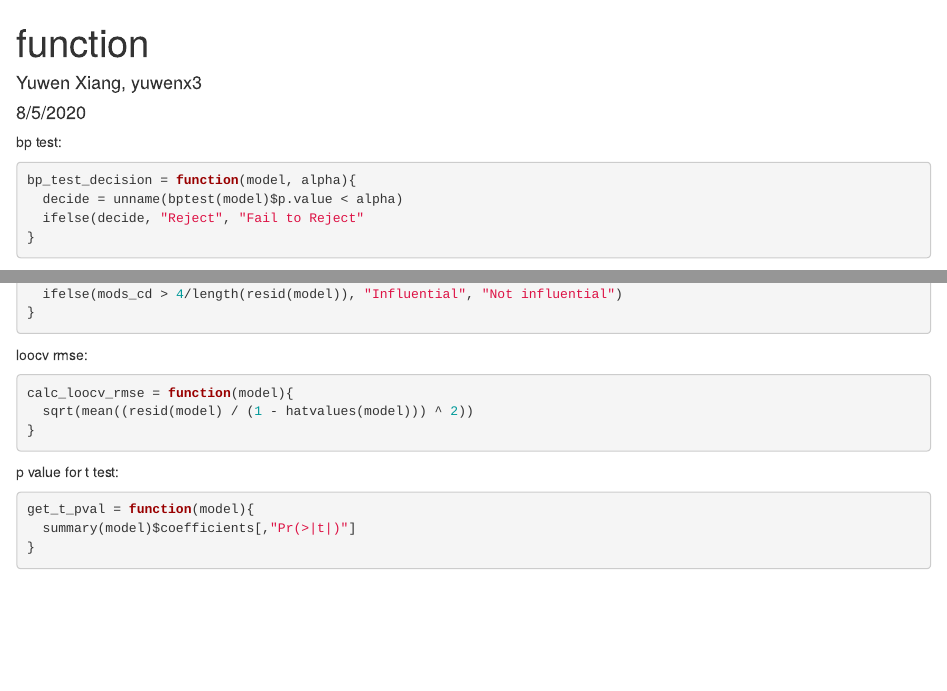
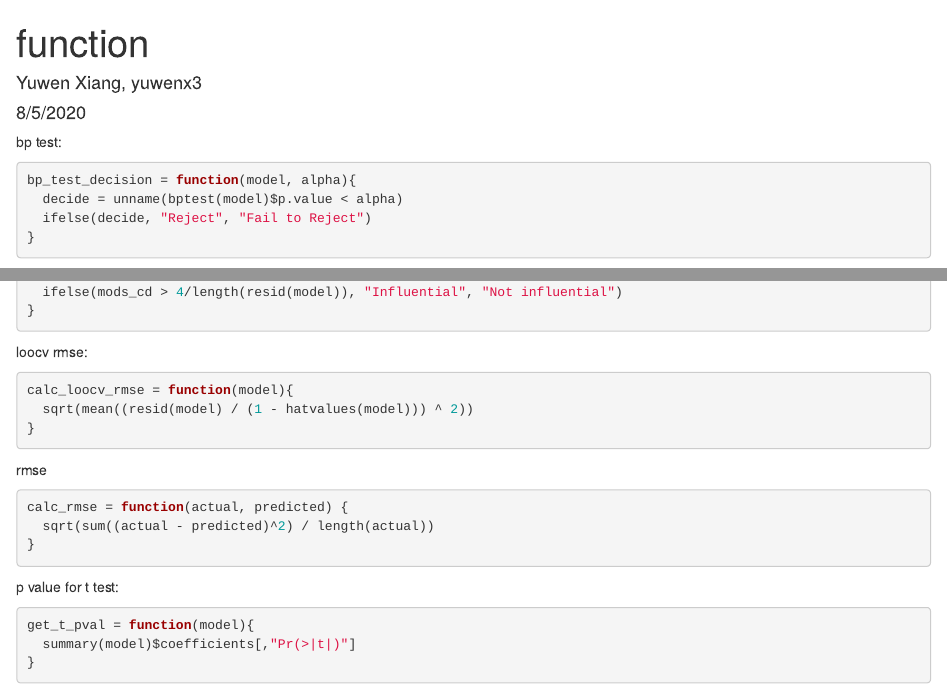
Before and after one commit to hu-kun/STAT420-final-project, an R Markdown document (function.Rmd): the page in a window 1100 px wide, from its top, and a second part further down, joined at a grey line. Rendered offline with R 4.5, knitr and Pandoc, with nearby package versions.

Commit message:
function_new

````diff
--- a/function.Rmd
+++ b/function.Rmd
@@ -37,6 +37,14 @@ loocv rmse:
 ```{r, warning=FALSE}
 calc_loocv_rmse = function(model){
   sqrt(mean((resid(model) / (1 - hatvalues(model))) ^ 2))
+}
+```
+
+rmse
+
+```{r}
+calc_rmse = function(actual, predicted) {
+  sqrt(sum((actual - predicted)^2) / length(actual))
 }
 ```
 
````
Also changed, not shown: function.html (added), function.Rmd (4 more changed lines).
